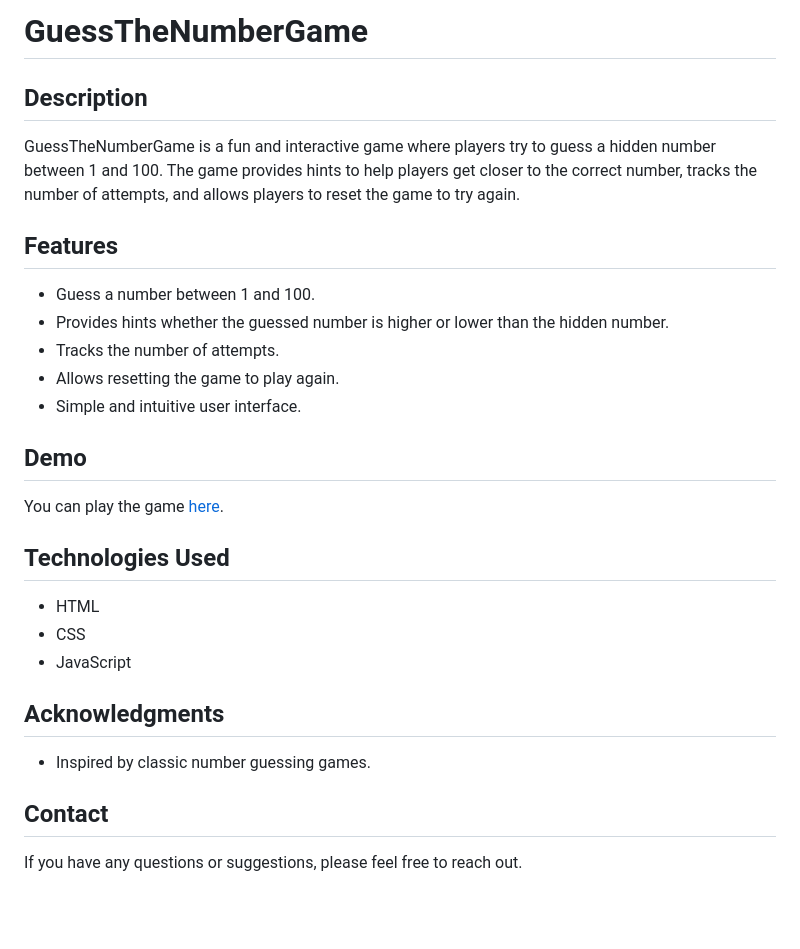
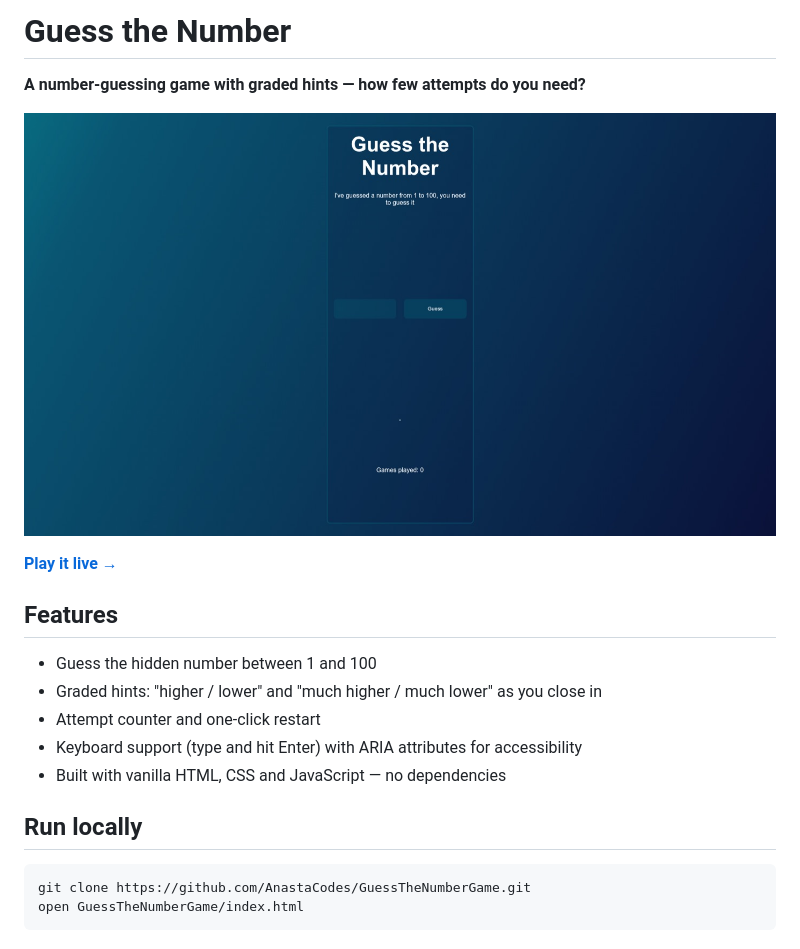
Before and after one commit to AnastaCodes/GuessNumber, a Markdown page: README.md, the part around the change. GitHub-like rendering; pictures changed too: docs/screenshot.jpg (added); blank space fills up the shorter version.

Commit message:
docs: rewrite README with demo link and screenshot
Co-Authored-By: Claude Fable 5 <noreply@anthropic.com>

````diff
--- a/README.md
+++ b/README.md
@@ -1,31 +1,22 @@
-# GuessTheNumberGame
+# Guess the Number
 
-## Description
+**A number-guessing game with graded hints — how few attempts do you need?**
 
-GuessTheNumberGame is a fun and interactive game where players try to guess a hidden number between 1 and 100. The game provides hints to help players get closer to the correct number, tracks the number of attempts, and allows players to reset the game to try again.
+![Guess the Number screenshot](docs/screenshot.jpg)
+
+**[Play it live →](https://anastacodes.github.io/GuessTheNumberGame/)**
 
 ## Features
 
-- Guess a number between 1 and 100.
-- Provides hints whether the guessed number is higher or lower than the hidden number.
-- Tracks the number of attempts.
-- Allows resetting the game to play again.
-- Simple and intuitive user interface.
+- Guess the hidden number between 1 and 100
+- Graded hints: "higher / lower" and "much higher / much lower" as you close in
+- Attempt counter and one-click restart
+- Keyboard support (type and hit Enter) with ARIA attributes for accessibility
+- Built with vanilla HTML, CSS and JavaScript — no dependencies
 
-## Demo
+## Run locally
 
-You can play the game [here](https://anastacodes.github.io/GuessTheNumberGame/).
-
-## Technologies Used
-
-- HTML
-- CSS
-- JavaScript
-
-## Acknowledgments
-
-- Inspired by classic number guessing games.
-
-## Contact
-
-If you have any questions or suggestions, please feel free to reach out.
+```bash
+git clone https://github.com/AnastaCodes/GuessTheNumberGame.git
+open GuessTheNumberGame/index.html
+```
````
